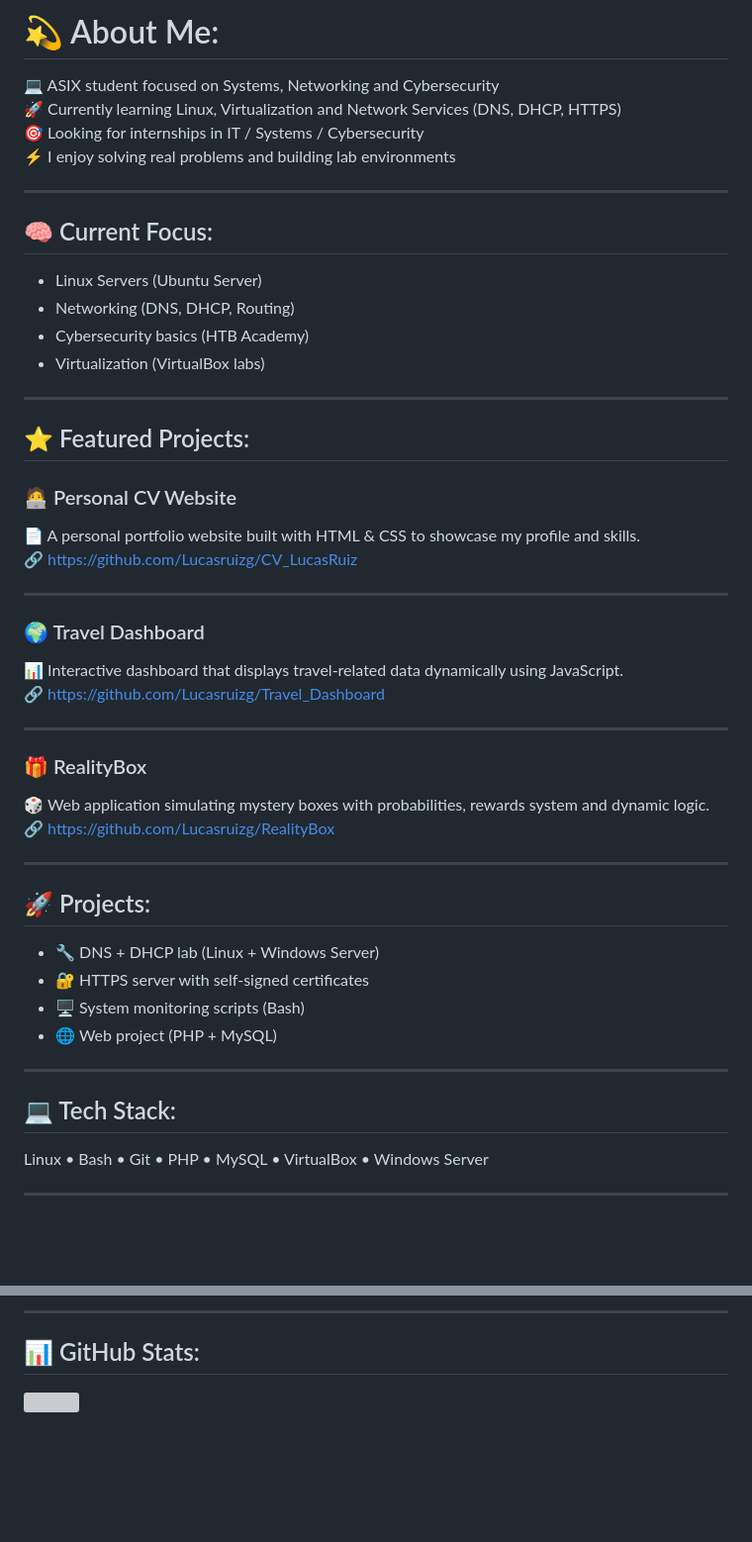
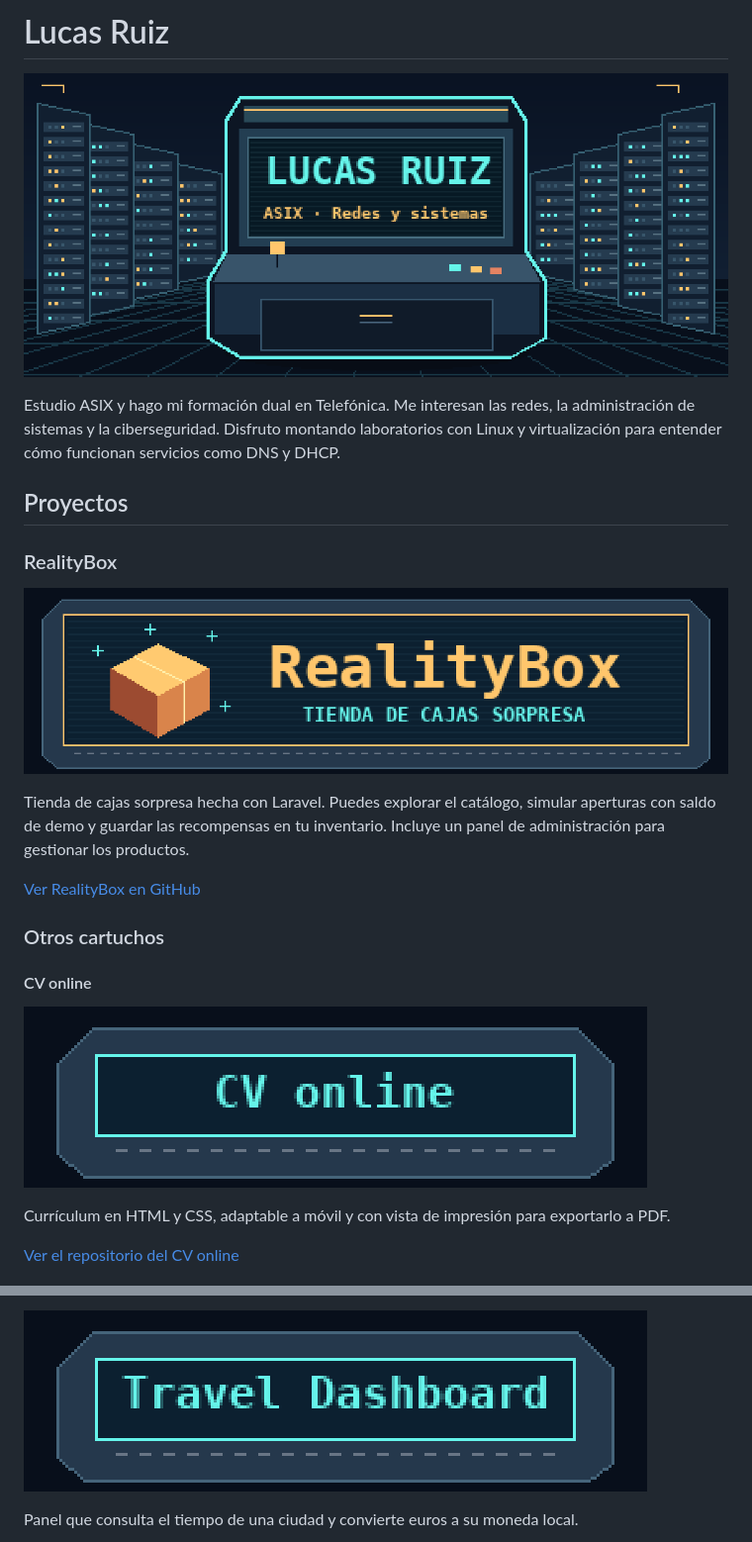
Before and after one commit to Lucasruizg/Lucasruizg, a Markdown page: README.md, 2 parts joined by grey strips. Shown at 99% size. GitHub-like rendering; pictures changed too: assets/cv.png (added), assets/portada-recreativa.png (added), assets/realitybox.png (added); blank space fills up the shorter version; grey boxes are pictures that could not be loaded.

Commit message:
Rediseña el perfil como una recreativa de centro de datos

```diff
--- a/README.md
+++ b/README.md
@@ -1,48 +1,28 @@
-# 💫 About Me:
-💻 ASIX student focused on Systems, Networking and Cybersecurity
-🚀 Currently learning Linux, Virtualization and Network Services (DNS, DHCP, HTTPS)
-🎯 Looking for internships in IT / Systems / Cybersecurity
-⚡ I enjoy solving real problems and building lab environments
+# Lucas Ruiz
 
----
+![LUCAS RUIZ · ASIX · Redes y sistemas. Recreativa pixel art en un centro de datos, entre racks con luces cian y ámbar.](assets/portada-recreativa.png)
 
-## 🧠 Current Focus:
-- Linux Servers (Ubuntu Server)
-- Networking (DNS, DHCP, Routing)
-- Cybersecurity basics (HTB Academy)
-- Virtualization (VirtualBox labs)
+Estudio ASIX y hago mi formación dual en Telefónica. Me interesan las redes, la administración de sistemas y la ciberseguridad. Disfruto montando laboratorios con Linux y virtualización para entender cómo funcionan servicios como DNS y DHCP.
 
----
+## Proyectos
 
-## ⭐ Featured Projects:
-### 🧑‍💻 Personal CV Website
-📄 A personal portfolio website built with HTML & CSS to showcase my profile and skills.
-🔗 https://github.com/Lucasruizg/CV_LucasRuiz
+<!-- Cuando MISIÓN RED tenga un enlace público, añade su cartucho destacado justo debajo de este comentario, con portada local, texto alternativo, descripción y enlace. -->
 
----
+### RealityBox
 
-### 🌍 Travel Dashboard
-📊 Interactive dashboard that displays travel-related data dynamically using JavaScript.
-🔗 https://github.com/Lucasruizg/Travel_Dashboard
+![Cartucho de RealityBox con una caja sorpresa ámbar rodeada de destellos cian.](assets/realitybox.png)
 
----
+Tienda de cajas sorpresa hecha con Laravel. Puedes explorar el catálogo, simular aperturas con saldo de demo y guardar las recompensas en tu inventario. Incluye un panel de administración para gestionar los productos.
 
-### 🎁 RealityBox
-🎲 Web application simulating mystery boxes with probabilities, rewards system and dynamic logic.
-🔗 https://github.com/Lucasruizg/RealityBox
+[Ver RealityBox en GitHub](https://github.com/Lucasruizg/RealityBox)
 
----
+### Otros cartuchos
 
-## 🚀 Projects:
-- 🔧 DNS + DHCP lab (Linux + Windows Server)
-- 🔐 HTTPS server with self-signed certificates
-- 🖥️ System monitoring scripts (Bash)
-- 🌐 Web project (PHP + MySQL)
+#### CV online
 
----
+![Cartucho del CV online de Lucas Ruiz.](assets/cv.png)
 
-## 💻 Tech Stack:
-Linux • Bash • Git • PHP • MySQL • VirtualBox • Windows Server
+Currículum en HTML y CSS, adaptable a móvil y con vista de impresión para exportarlo a PDF.
 
----
+[Ver el repositorio del CV online](https://github.com/Lucasruizg/CV_LucasRuiz)
 
@@ -51,6 +30,5 @@ Linux • Bash • Git • PHP • MySQL • VirtualBox • Windows Server
 
----
+![Cartucho de Travel Dashboard.](assets/travel.png)
 
-## 📊 GitHub Stats:
-![](https://github-readme-stats.vercel.app/api?username=Lucasruizg&theme=shadow_blue&hide_border=false&include_all_commits=true&count_private=true)
+Panel que consulta el tiempo de una ciudad y convierte euros a su moneda local.
 
```
Also changed, not shown: other parts of README.md (+2 -19 lines).
